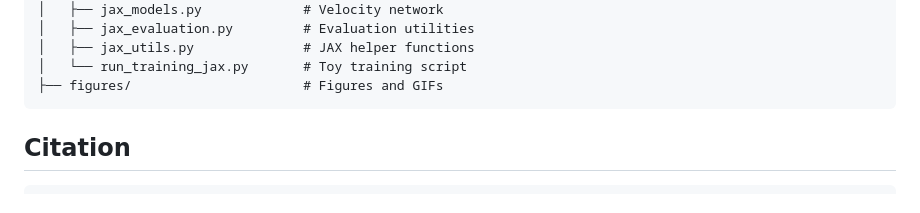
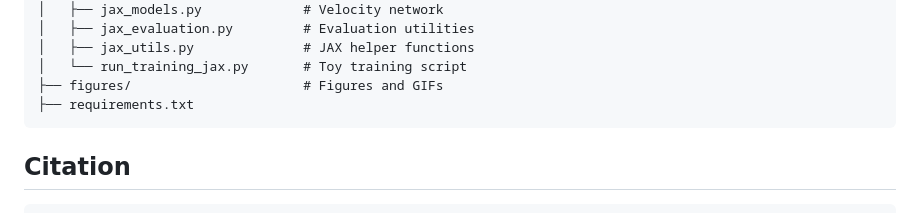
Before and after one commit to BoyangASU/path-coupled-bellman-flows, a Markdown page: README.md, the part around the change. Rendered like a GitHub page.

````diff
--- a/README.md
+++ b/README.md
@@ -186,6 +186,7 @@ path-coupled-bellman-flows/
 │   ├── jax_utils.py              # JAX helper functions
 │   └── run_training_jax.py       # Toy training script
 ├── figures/                      # Figures and GIFs
+├── requirements.txt
 ```
 
 ## Citation
````
